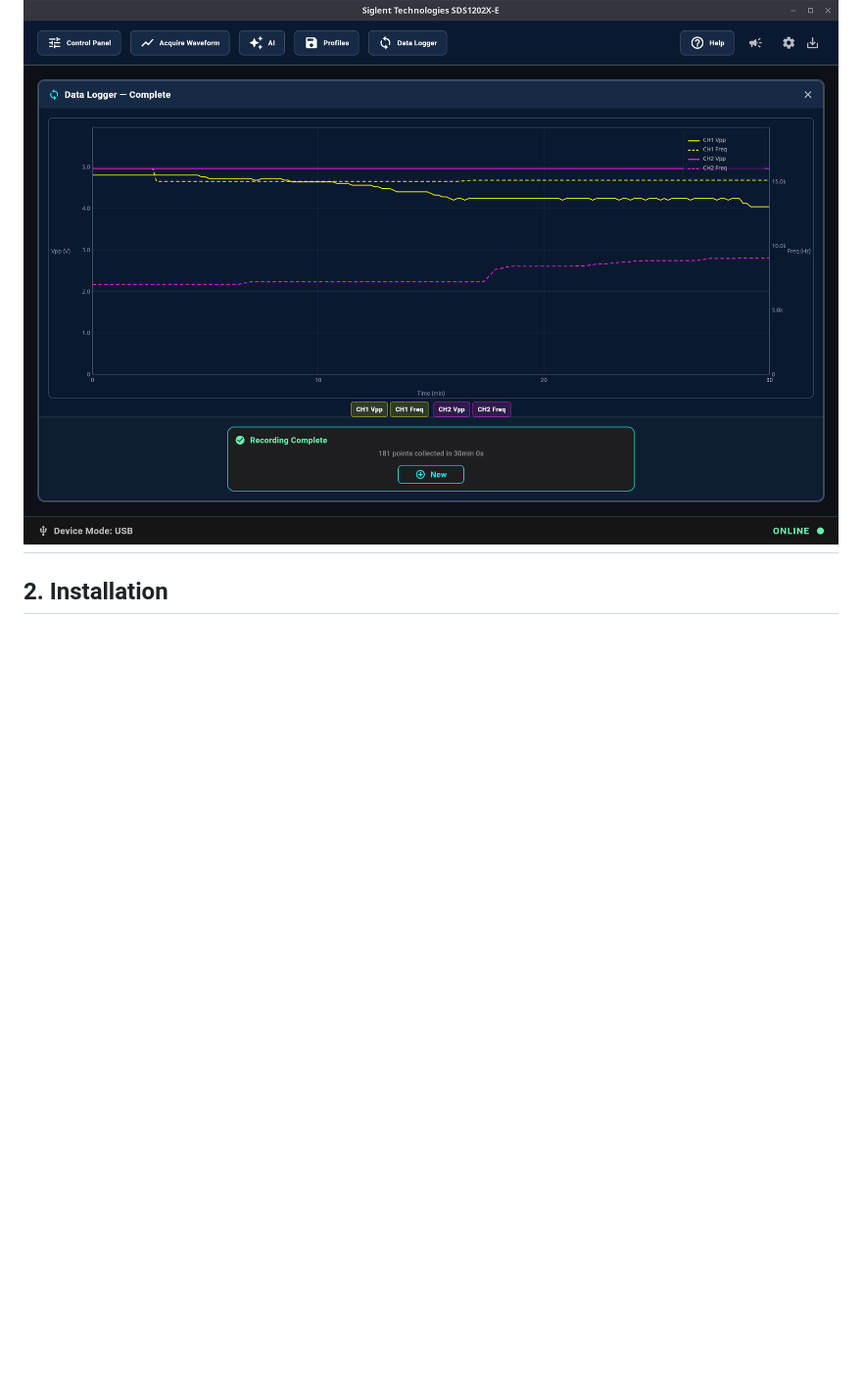
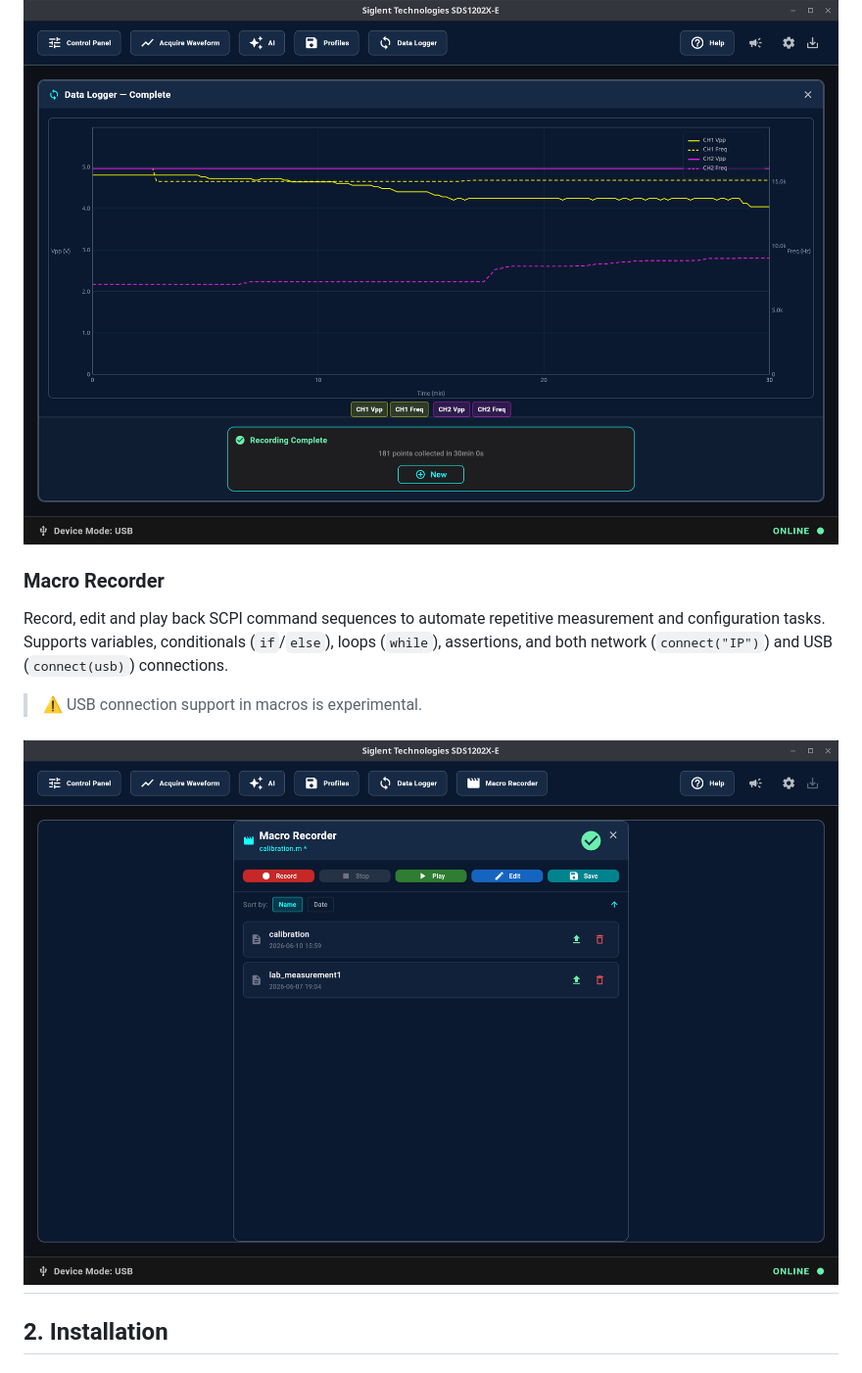
Before and after one commit to klumw/sdsremote, a Markdown page: README.md, the part around one of its changes. Shown at 98% size. GitHub-like rendering; pictures changed too: docs/sdsremote_mr.png (added); blank space fills up the shorter version.

```diff
--- a/README.md
+++ b/README.md
@@ -46,6 +47,14 @@ Send commands and query oscilloscope functionality using natural-language prompt
  Log key measurement data over configurable durations ranging from 1 minute to 24 hours. Measure frequency drift and peak-to-peak voltage variations and generate reports with a detailed diagram, start/end and min/max values. All data points can also be saved in a separate csv file.
 
 ![Data Logger](docs/sdsremote_dl.png)
+
+### Macro Recorder
+
+Record, edit and play back SCPI command sequences to automate repetitive measurement and configuration tasks. Supports variables, conditionals (`if`/`else`), loops (`while`), assertions, and both network (`connect("IP")`) and USB (`connect(usb)`) connections.
+
+> ⚠️ USB connection support in macros is experimental.
+
+![Macro Recorder](docs/sdsremote_mr.png)
 ---
 
 ## 2. Installation
```
Also changed, not shown: other parts of README.md (+1 -0 lines), docs/manual.md (+10 -2 lines), docs/sdsremote_ai.png, docs/sdsremote_cp.png, docs/sdsremote_wf.png, 1 other file.
